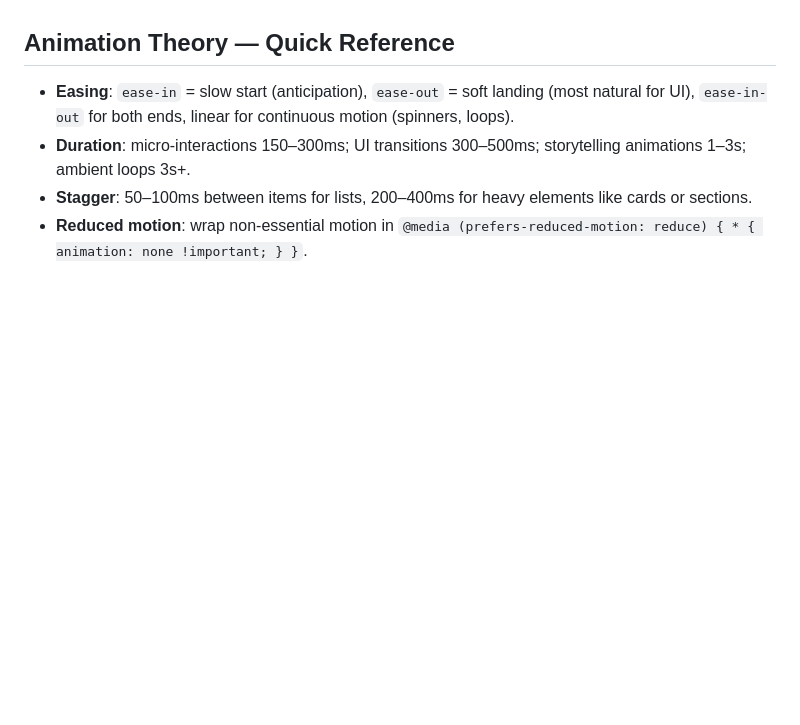
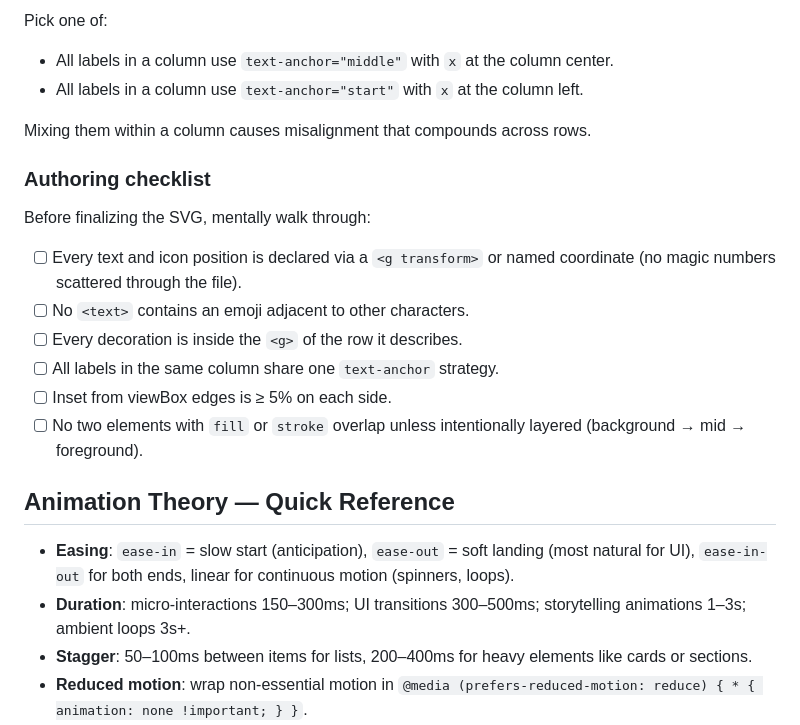
Before and after one commit to veelenga/preview-skills, a Markdown page: skills/preview-svg/SKILL.md, the part around one of its changes. Rendered like a GitHub page; blank space fills up the shorter version.

```diff
--- a/skills/preview-svg/SKILL.md
+++ b/skills/preview-svg/SKILL.md
@@ -177,3 +247,23 @@ Default: **CSS for what it can reach, SMIL for the rest.**
+Pick one of:
+
+- All labels in a column use `text-anchor="middle"` with `x` at the column center.
+- All labels in a column use `text-anchor="start"` with `x` at the column left.
+
+Mixing them within a column causes misalignment that compounds across rows.
+
+### Authoring checklist
+
+Before finalizing the SVG, mentally walk through:
+
+- [ ] Every text and icon position is declared via a `<g transform>` or
+      named coordinate (no magic numbers scattered through the file).
+- [ ] No `<text>` contains an emoji adjacent to other characters.
+- [ ] Every decoration is inside the `<g>` of the row it describes.
+- [ ] All labels in the same column share one `text-anchor` strategy.
+- [ ] Inset from viewBox edges is ≥ 5% on each side.
+- [ ] No two elements with `fill` or `stroke` overlap unless intentionally
+      layered (background → mid → foreground).
+
 ## Animation Theory — Quick Reference
 
 - **Easing**: `ease-in` = slow start (anticipation), `ease-out` = soft landing
```
Also changed, not shown: other parts of skills/preview-svg/SKILL.md (+70 -0 lines).
